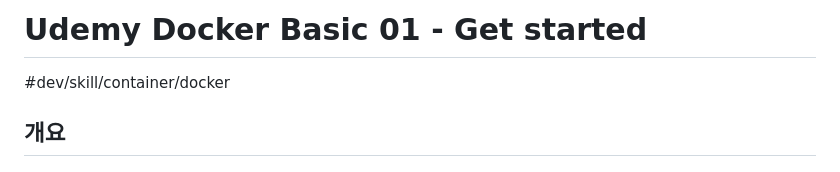
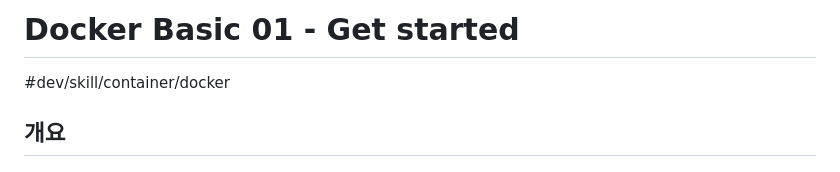
Before and after one commit to eljay0921/learning-log-repo, a Markdown page: Docker 기초/Docker Basic 01 - Get started.md, the part around the change. Drawn GitHub-style.

```diff
--- a/Docker 기초/Docker Basic 01 - Get started.md
+++ b/Docker 기초/Docker Basic 01 - Get started.md
@@ -1,4 +1,4 @@
-# Udemy Docker Basic 01 - Get started
+# Docker Basic 01 - Get started
 #dev/skill/container/docker
 
 ## 개요
```
